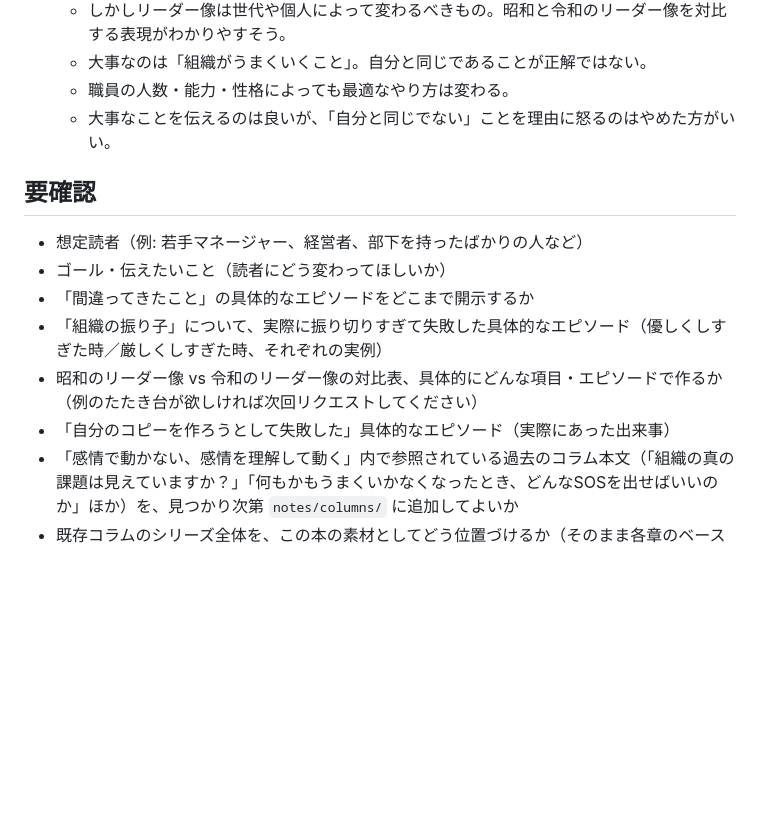
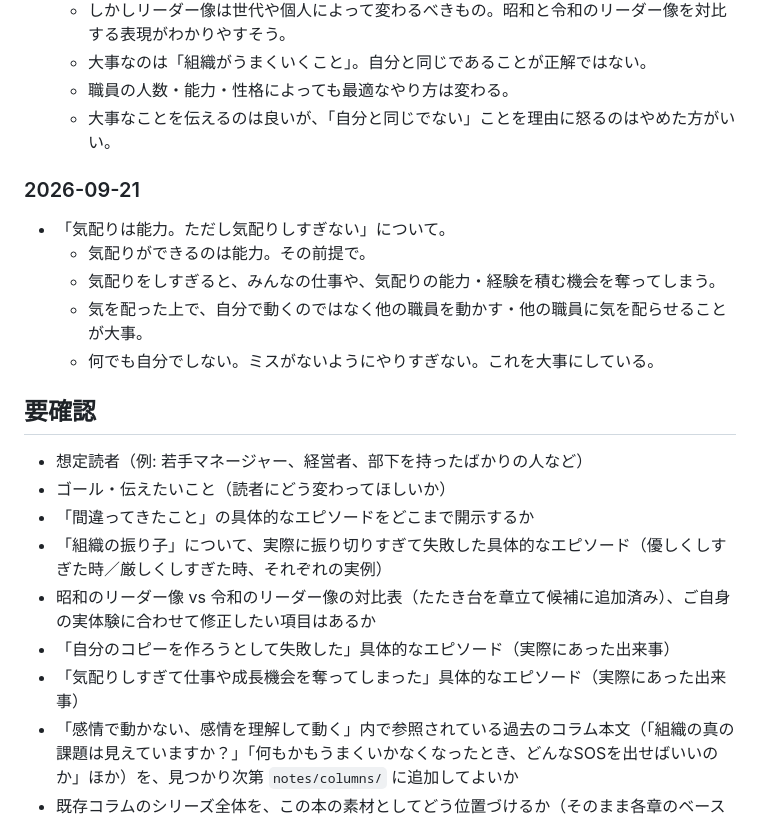
Before and after one commit to wkotknr310ajd-ctrl/tknr1, a Markdown page: notes/business-book-ideas.md, the part around one of its changes. Drawn GitHub-style; blank space fills up the shorter version.

```diff
--- a/notes/business-book-ideas.md
+++ b/notes/business-book-ideas.md
@@ -75,13 +99,22 @@
   - 職員の人数・能力・性格によっても最適なやり方は変わる。
   - 大事なことを伝えるのは良いが、「自分と同じでない」ことを理由に怒るのはやめた方がいい。
 
+### 2026-09-21
+
+- 「気配りは能力。ただし気配りしすぎない」について。
+  - 気配りができるのは能力。その前提で。
+  - 気配りをしすぎると、みんなの仕事や、気配りの能力・経験を積む機会を奪ってしまう。
+  - 気を配った上で、自分で動くのではなく他の職員を動かす・他の職員に気を配らせることが大事。
+  - 何でも自分でしない。ミスがないようにやりすぎない。これを大事にしている。
+
 ## 要確認
 
 - 想定読者（例: 若手マネージャー、経営者、部下を持ったばかりの人など）
 - ゴール・伝えたいこと（読者にどう変わってほしいか）
 - 「間違ってきたこと」の具体的なエピソードをどこまで開示するか
 - 「組織の振り子」について、実際に振り切りすぎて失敗した具体的なエピソード（優しくしすぎた時／厳しくしすぎた時、それぞれの実例）
-- 昭和のリーダー像 vs 令和のリーダー像の対比表、具体的にどんな項目・エピソードで作るか（例のたたき台が欲しければ次回リクエストしてください）
+- 昭和のリーダー像 vs 令和のリーダー像の対比表（たたき台を章立て候補に追加済み）、ご自身の実体験に合わせて修正したい項目はあるか
 - 「自分のコピーを作ろうとして失敗した」具体的なエピソード（実際にあった出来事）
+- 「気配りしすぎて仕事や成長機会を奪ってしまった」具体的なエピソード（実際にあった出来事）
 - 「感情で動かない、感情を理解して動く」内で参照されている過去のコラム本文（「組織の真の課題は見えていますか？」「何もかもうまくいかなくなったとき、どんなSOSを出せばいいのか」ほか）を、見つかり次第 `notes/columns/` に追加してよいか
 - 既存コラムのシリーズ全体を、この本の素材としてどう位置づけるか（そのまま各章のベースにする／要約して引用する 等）
```
Also changed, not shown: other parts of notes/business-book-ideas.md (+25 -1 lines).
